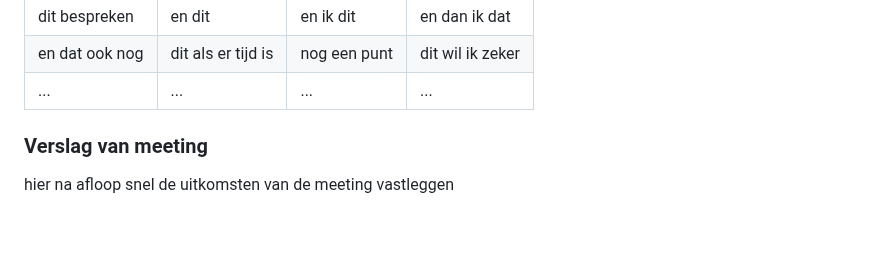
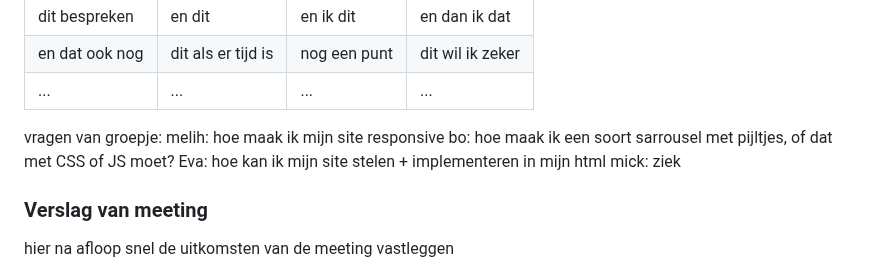
Before and after one commit to DemiWillemsen/FEDwebsite, a Markdown page: README.md, the part around one of its changes. Drawn GitHub-style; folded sections open; blank space fills up the shorter version.

```diff
--- a/README.md
+++ b/README.md
@@ -100,6 +100,11 @@ Nb. Door *open* toe te voegen aan een *details* element kun je deze standaard op
   | en dat ook nog | dit als er tijd is | nog een punt | dit wil ik zeker |
   | ...            | ...                | ...          | ...              |
 
+  vragen van groepje:
+  melih: hoe maak ik mijn site responsive
+  bo: hoe maak ik een soort sarrousel met pijltjes, of dat met CSS of JS moet?
+  Eva: hoe kan ik mijn site stelen + implementeren in mijn html
+  mick: ziek
 
   ### Verslag van meeting
   hier na afloop snel de uitkomsten van de meeting vastleggen
```
Also changed, not shown: other parts of README.md (+1 -1 lines).
